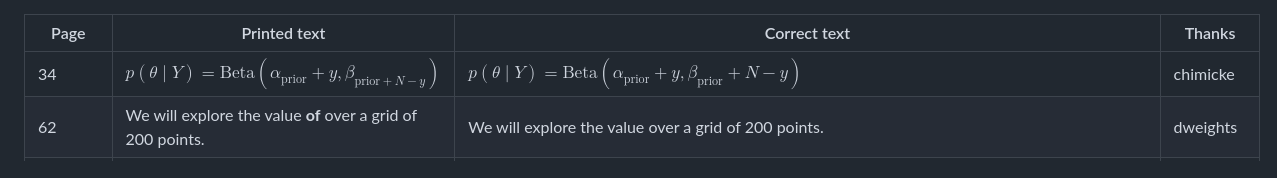
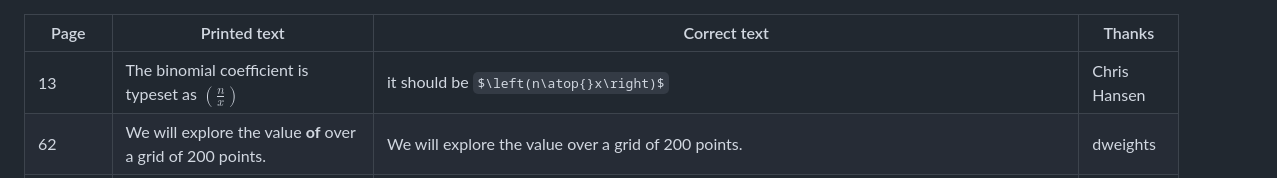
Before and after one commit to aloctavodia/BAP3, a Markdown page: errata.md, the part around the change. GitHub-like rendering; some formulas as TeX source.

Commit message:
binomial coefficient

```diff
--- a/errata.md
+++ b/errata.md
@@ -1,6 +1,6 @@
 | Page | Printed text | Correct text | Thanks |
 |------|--------------|--------------|------|
-| 34 | $p(\theta \mid Y) = \text{Beta}\left( \alpha_{\text{prior}} + y,\beta_{\text{prior} + N - y} \right)$  |  $p(\theta \mid Y) = \text{Beta}\left( \alpha_{\text{prior}} + y,\beta_{\text{prior}} + N - y \right)$ | chimicke |
+| 13 | The binomial coefficient is typeset as $\left(\frac{n}{x}\right)$ | it should be $\left(n\atop{}x\right)$ | Chris Hansen |
 | 62 | We will explore the value **of** over a grid of 200 points. |  We will explore the value over a grid of 200 points.| dweights |
 | 88 (exercise 4) | wrong  short url  | The link should point to https://www.pymc.io/projects/docs/en/stable/learn/core_notebooks/pymc_overview.html#case-study-2-coal-mining-disasters  | DrEntropy |
 | 94 | ...the variance between observed and theoretical values should be the same for all groups.| ...the variance between observed and theoretical values should be unique for each group. |  Kenji Oman  |
```
